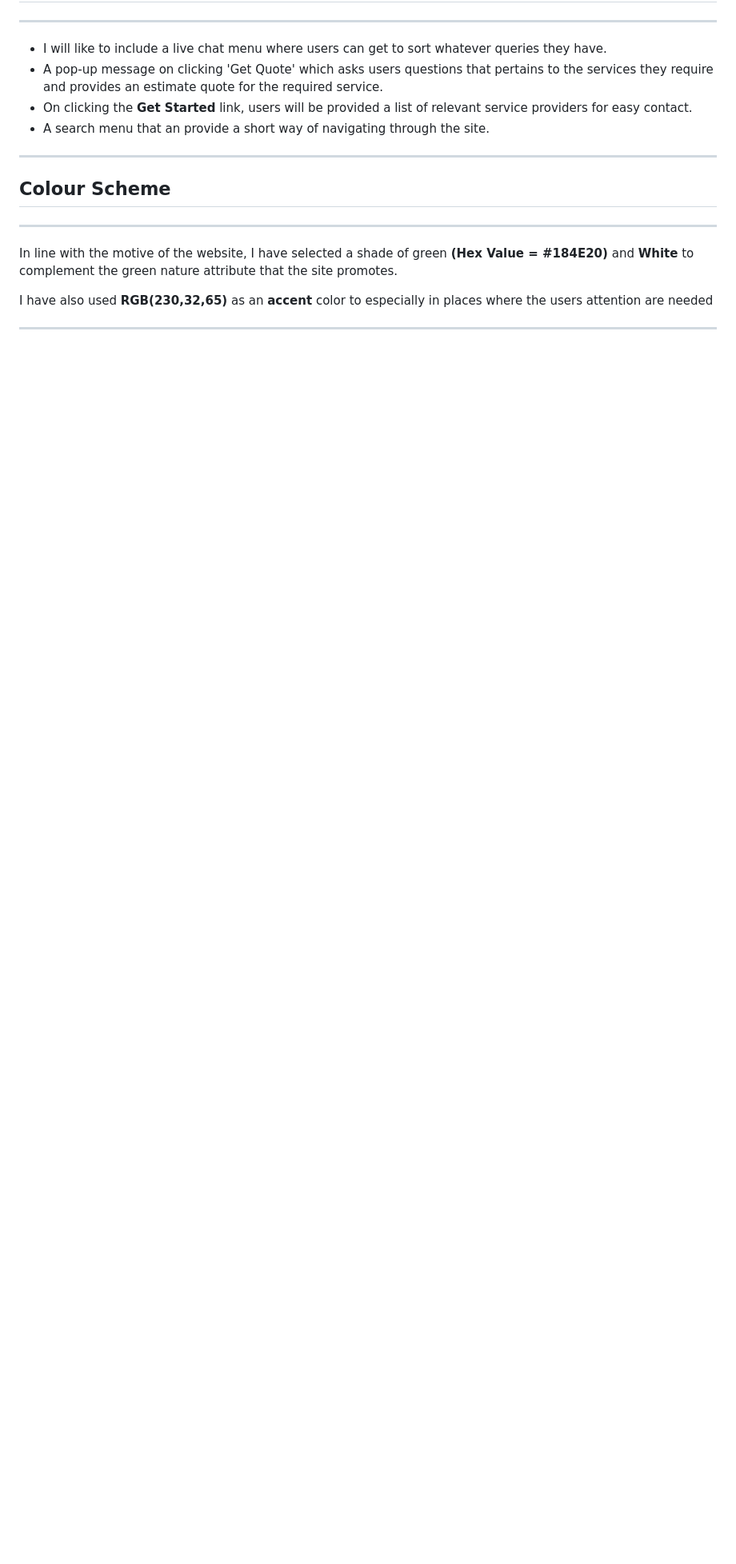
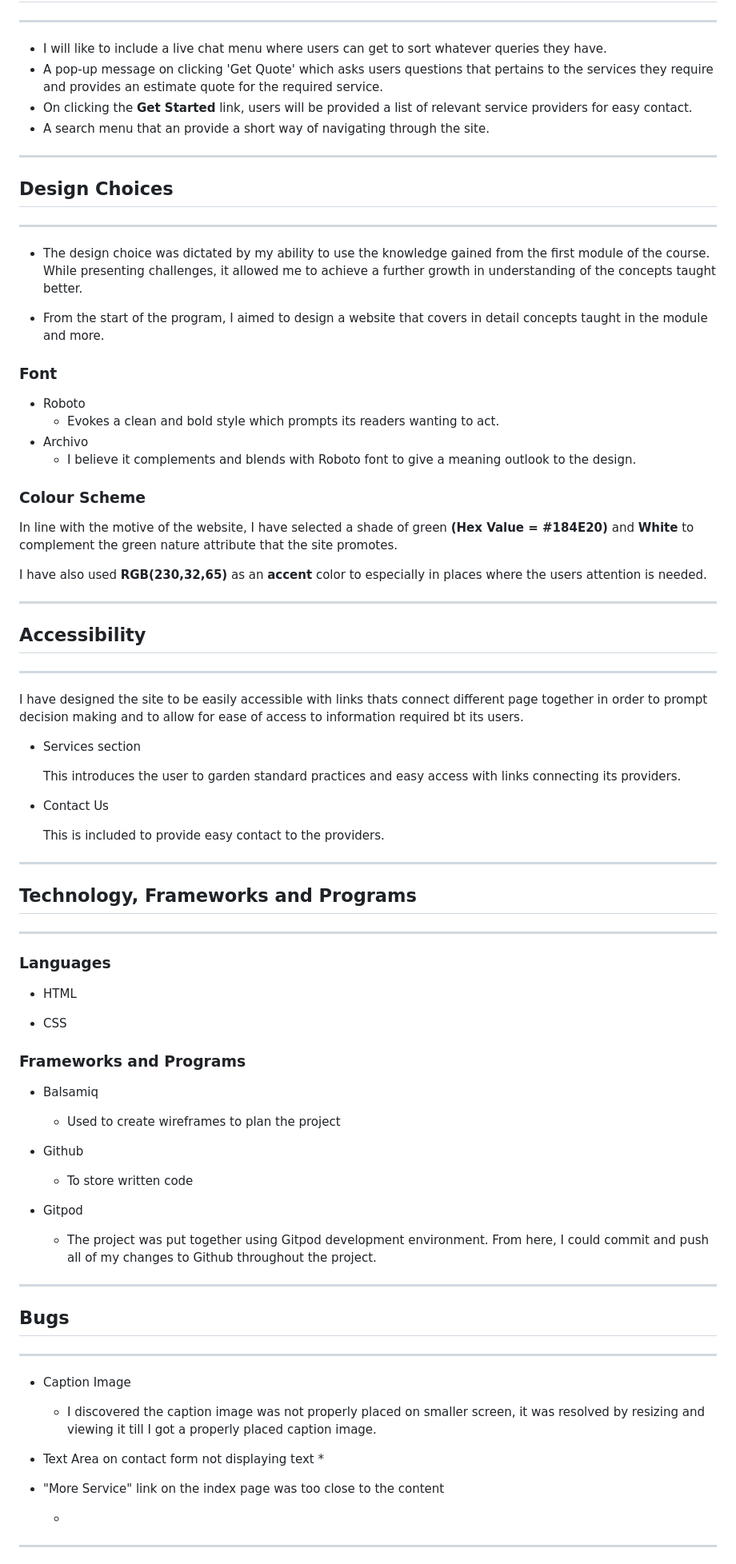
Before and after one commit to belovedpearl/Green_Space-PP1, a Markdown page: README.md, the part around one of its changes. Shown at 80% size. Drawn GitHub-style; blank space fills up the shorter version.

Commit message:
Add update on readme file

```diff
--- a/README.md
+++ b/README.md
@@ -226,13 +237,86 @@ To aid prompt decision making, intrested users can call to contact the service p
 
  ---
 
-
-## Colour Scheme
+## Design Choices
 
 ---
 
+
+* The design choice was dictated by my ability to use the knowledge gained from the first module of the course. While presenting challenges, it allowed me to achieve a further growth in understanding of the concepts taught better.
+
+* From the start of the program, I aimed to design a website that covers in detail concepts taught in the module and more.
+
+### Font
+
+* Roboto
+    * Evokes a clean and bold style which prompts its readers wanting to act.
+* Archivo
+    * I believe it complements and blends with Roboto font to give a meaning outlook to the design.
+
+
+### Colour Scheme
+
+
    In line with the motive of the website, I have selected a shade of green **(Hex Value = #184E20)** and **White** to complement the green nature attribute that the site promotes.
 
-   I have also used **RGB(230,32,65)** as an **accent** color to especially in places where the users attention are needed
+   I have also used **RGB(230,32,65)** as an **accent** color to especially in places where the users attention is needed.
 
 ---
+
+## Accessibility
+
+---
+
+I have designed the site to be easily accessible  with links thats connect different page together in order to prompt decision making and to allow for ease of access to information required bt its users.
+
+* Services section
+
+   This introduces the user to garden standard practices and easy access with links connecting its providers.
+
+* Contact Us
+
+   This is included to provide easy contact to the providers.
+
+---
+
+## Technology, Frameworks and Programs
+
+---
+
+### Languages
+* HTML
+
+* CSS
+
+### Frameworks and Programs
+
+
+* Balsamiq
+    * Used to create wireframes to plan the project
+
+
+* Github
+    * To store written code
+
+
+* Gitpod
+    * The project was put together using Gitpod development environment. From here, I could commit and push all of my changes to Github throughout the project.
+
+---
+
+## Bugs
+
+---
+
+* Caption Image
+    * I discovered the caption image was not properly placed on smaller screen, it was resolved by resizing and viewing it till I got a properly placed caption image.
+* Text Area on contact form not displaying text
+    *
+
+
+* "More Service" link on the index page was too close to the content
+
+    *
+
+---
+
```
Also changed, not shown: other parts of README.md (+90 -1 lines).
